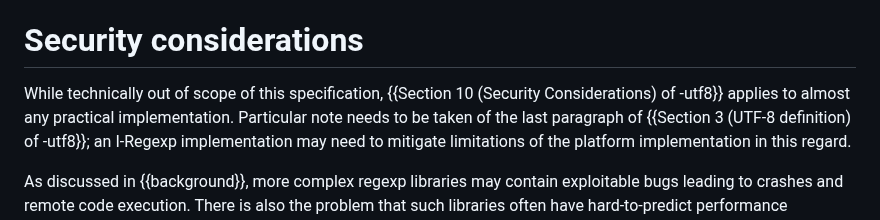
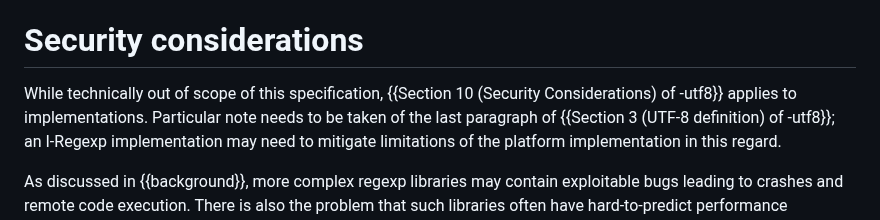
Before and after one commit to ietf-wg-jsonpath/iregexp, a Markdown page: draft-ietf-jsonpath-iregexp.md, the part around the change. Rendered like a GitHub page.

Commit message:
more concise wording
https://github.com/ietf-wg-jsonpath/iregexp/pull/26#discussion_r1205895208

```diff
--- a/draft-ietf-jsonpath-iregexp.md
+++ b/draft-ietf-jsonpath-iregexp.md
@@ -287,8 +287,7 @@ Security considerations
 =======================
 
 While technically out of scope of this specification, {{Section 10
-(Security Considerations) of -utf8}} applies to almost any practical
-implementation.
+(Security Considerations) of -utf8}} applies to implementations.
 Particular note needs to be taken of the last paragraph of {{Section 3
 (UTF-8 definition) of -utf8}}; an I-Regexp implementation may need to
 mitigate limitations of the platform implementation in this regard.
```
